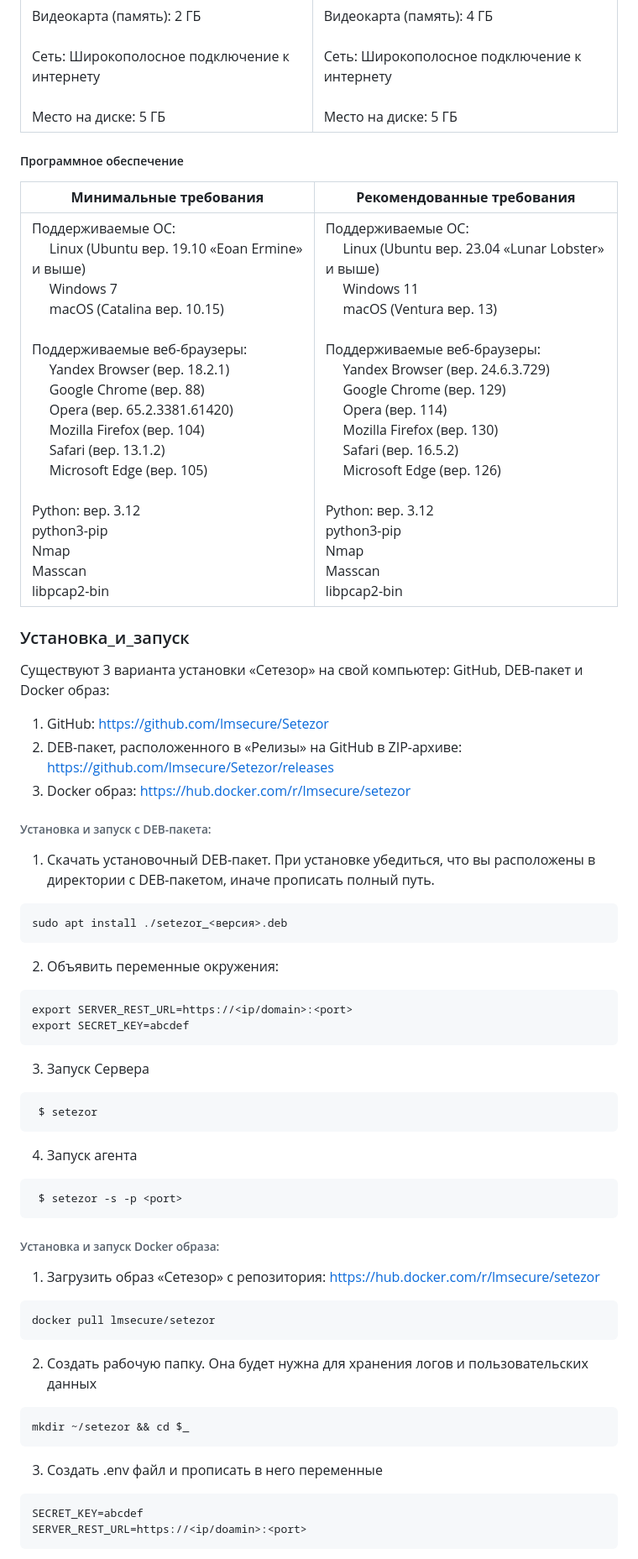
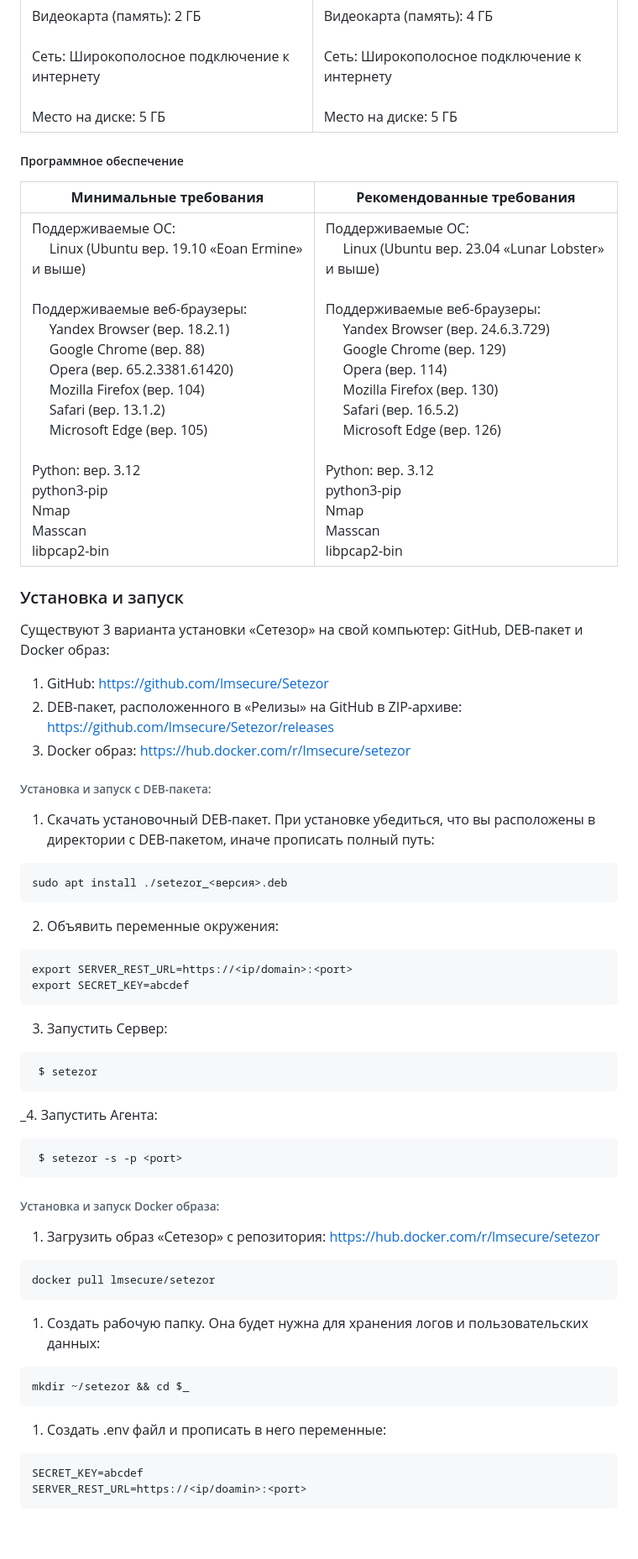
Before and after one commit to lmsecure/Setezor, a Markdown page: README.md, the part around one of its changes. Shown at 84% size. GitHub-like rendering; blank space fills up the shorter version.

````diff
--- a/README.md
+++ b/README.md
@@ -37,19 +40,21 @@
 | **Минимальные требования**                                                                                                                                                                                               | **Рекомендованные требования**                                                                                                                                                                                             |
 | ------------------------------------------------------------------------------------------------------------------------------------------------------------------------------------------------------------------------ | -------------------------------------------------------------------------------------------------------------------------------------------------------------------------------------------------------------------------- |
 | Процессор: 4-ядерный с тактовой частотой 2 ГГц и больше<br>    <br>Оперативная память: 2 ГБ<br>    <br>Видеокарта (память): 2 ГБ<br>    <br>Сеть: Широкополосное подключение к интернету<br>    <br>Место на диске: 5 ГБ | Процессор: 4-ядерный с тактовой частотой 2.5 ГГц и больше<br>    <br>Оперативная память: 4 ГБ<br>    <br>Видеокарта (память): 4 ГБ<br>    <br>Сеть: Широкополосное подключение к интернету<br>    <br>Место на диске: 5 ГБ |
+
 ##### Программное обеспечение
 
-| **Минимальные требования**                                                                                                                                                                                                                                                                                                                                                                                                                                                                                               | **Рекомендованные требования**                                                                                                                                                                                                                                                                                                                                                                                                                                                                                   |
-| ------------------------------------------------------------------------------------------------------------------------------------------------------------------------------------------------------------------------------------------------------------------------------------------------------------------------------------------------------------------------------------------------------------------------------------------------------------------------------------------------------------------------ | ---------------------------------------------------------------------------------------------------------------------------------------------------------------------------------------------------------------------------------------------------------------------------------------------------------------------------------------------------------------------------------------------------------------------------------------------------------------------------------------------------------------- |
-| Поддерживаемые ОС:  <br>         Linux (Ubuntu вер. 19.10 «Eoan Ermine» и выше)  <br>         Windows 7  <br>         macOS (Catalina вер. 10.15)<br>    <br>Поддерживаемые веб-браузеры:  <br>         Yandex Browser (вер. 18.2.1)  <br>         Google Chrome (вер. 88)  <br>         Opera (вер. 65.2.3381.61420)  <br>         Mozilla Firefox (вер. 104)  <br>         Safari (вер. 13.1.2)  <br>         Microsoft Edge (вер. 105)<br>    <br>Python: вер. 3.12<br>python3-pip<br>Nmap<br>Masscan<br>libpcap2-bin | Поддерживаемые ОС:  <br>         Linux (Ubuntu вер. 23.04 «Lunar Lobster» и выше)  <br>         Windows 11  <br>         macOS (Ventura вер. 13)<br>    <br>Поддерживаемые веб-браузеры:  <br>         Yandex Browser (вер. 24.6.3.729)  <br>         Google Chrome (вер. 129)  <br>         Opera (вер. 114)  <br>         Mozilla Firefox (вер. 130)  <br>         Safari (вер. 16.5.2)  <br>         Microsoft Edge (вер. 126)<br>    <br>Python: вер. 3.12<br>python3-pip<br>Nmap<br>Masscan<br>libpcap2-bin |
-### Установка_и_запуск
+| **Минимальные требования**                                                                                                                                                                                                                                                                                                                                                                                                                               | **Рекомендованные требования**                                                                                                                                                                                                                                                                                                                                                                                                                      |
+| -------------------------------------------------------------------------------------------------------------------------------------------------------------------------------------------------------------------------------------------------------------------------------------------------------------------------------------------------------------------------------------------------------------------------------------------------------- | --------------------------------------------------------------------------------------------------------------------------------------------------------------------------------------------------------------------------------------------------------------------------------------------------------------------------------------------------------------------------------------------------------------------------------------------------- |
+| Поддерживаемые ОС:  <br>         Linux (Ubuntu вер. 19.10 «Eoan Ermine» и выше)  <br>    <br>Поддерживаемые веб-браузеры:  <br>         Yandex Browser (вер. 18.2.1)  <br>         Google Chrome (вер. 88)  <br>         Opera (вер. 65.2.3381.61420)  <br>         Mozilla Firefox (вер. 104)  <br>         Safari (вер. 13.1.2)  <br>         Microsoft Edge (вер. 105)<br>    <br>Python: вер. 3.12<br>python3-pip<br>Nmap<br>Masscan<br>libpcap2-bin | Поддерживаемые ОС:  <br>         Linux (Ubuntu вер. 23.04 «Lunar Lobster» и выше)  <br>    <br>Поддерживаемые веб-браузеры:  <br>         Yandex Browser (вер. 24.6.3.729)  <br>         Google Chrome (вер. 129)  <br>         Opera (вер. 114)  <br>         Mozilla Firefox (вер. 130)  <br>         Safari (вер. 16.5.2)  <br>         Microsoft Edge (вер. 126)<br>    <br>Python: вер. 3.12<br>python3-pip<br>Nmap<br>Masscan<br>libpcap2-bin |
+
+### Установка и запуск
 Существуют 3 варианта установки «Сетезор» на свой компьютер: GitHub, DEB-пакет и Docker образ:
-1. GitHub: https://github.com/lmsecure/Setezor
-3. DEB-пакет, расположенного в «Релизы» на GitHub в ZIP-архиве: https://github.com/lmsecure/Setezor/releases
-4. Docker образ: https://hub.docker.com/r/lmsecure/setezor
+1. GitHub: [https://github.com/lmsecure/Setezor](https://github.com/lmsecure/Setezor)
+2. DEB-пакет, расположенного в «Релизы» на GitHub в ZIP-архиве: [https://github.com/lmsecure/Setezor/releases]( https://github.com/lmsecure/Setezor/releases)
+3. Docker образ: [https://hub.docker.com/r/lmsecure/setezor](https://hub.docker.com/r/lmsecure/setezor)
 
 ###### Установка и запуск с DEB-пакета:
-1. Скачать установочный DEB-пакет. При установке убедиться, что вы расположены в директории с DEB-пакетом, иначе прописать полный путь.
+1. Скачать установочный DEB-пакет. При установке убедиться, что вы расположены в директории с DEB-пакетом, иначе прописать полный путь:
 ```bash
 sudo apt install ./setezor_<версия>.deb
 ```
@@ -58,25 +63,25 @@ sudo apt install ./setezor_<версия>.deb
 export SERVER_REST_URL=https://<ip/domain>:<port>
 export SECRET_KEY=abcdef
 ```
-3. Запуск Сервера
+3. Запустить Сервер:
 ```bash
  $ setezor
 ```
-4. Запуск агента
+_4. Запустить Агента:
 ```bash
  $ setezor -s -p <port>
 ```
 
 ###### Установка и запуск Docker образа:
-1. Загрузить образ «Сетезор» с репозитория: https://hub.docker.com/r/lmsecure/setezor
+1. Загрузить образ «Сетезор» с репозитория: [https://hub.docker.com/r/lmsecure/setezor](https://hub.docker.com/r/lmsecure/setezor)
 ```bash
 docker pull lmsecure/setezor
 ```
-2. Создать рабочую папку. Она будет нужна для хранения логов и пользовательских данных
+1. Создать рабочую папку. Она будет нужна для хранения логов и пользовательских данных:
 ```bash
 mkdir ~/setezor && cd $_
 ```
-3. Создать .env файл и прописать в него переменные
+1. Создать .env файл и прописать в него переменные:
 ```
 SECRET_KEY=abcdef
 SERVER_REST_URL=https://<ip/doamin>:<port>
````
Also changed, not shown: other parts of README.md (+28 -26 lines).
